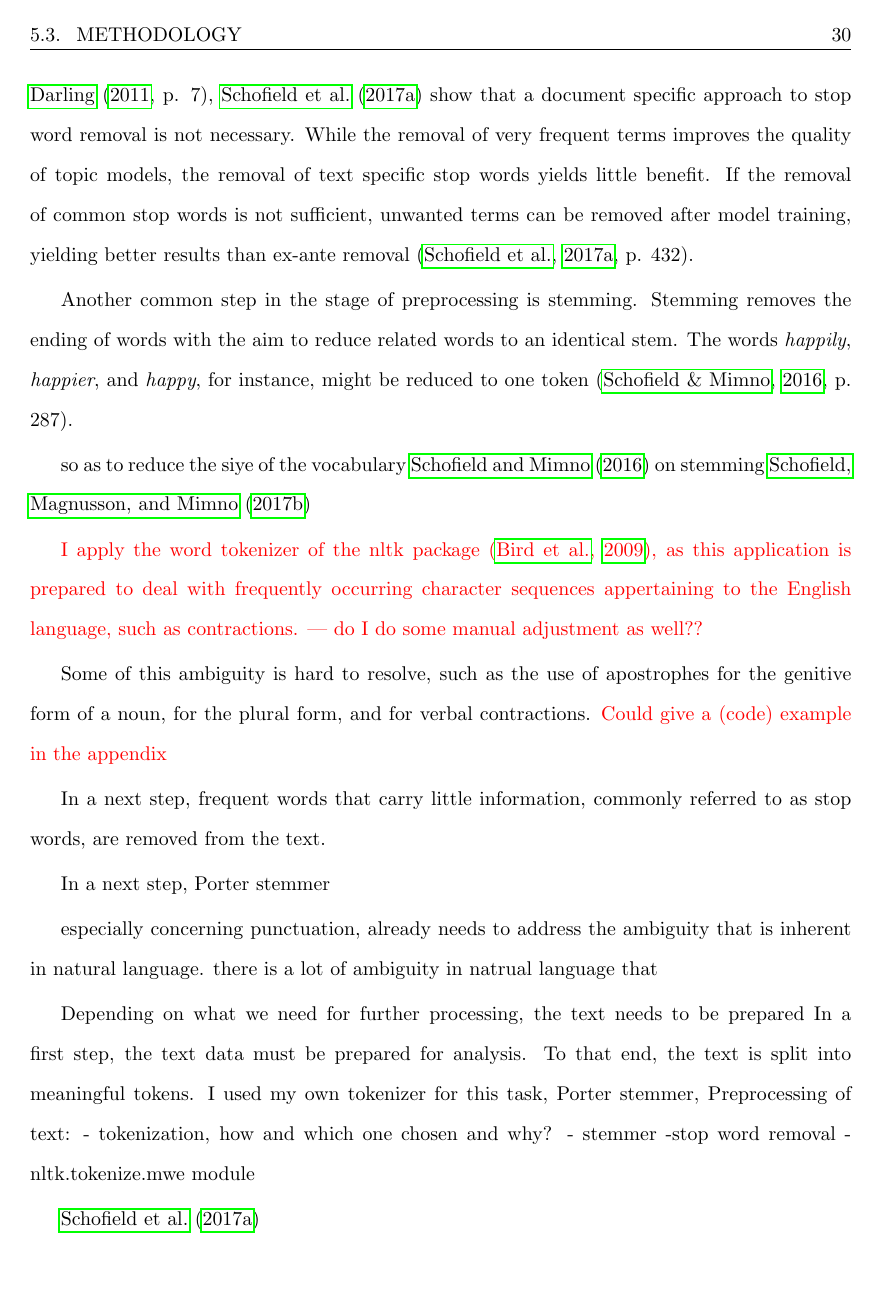
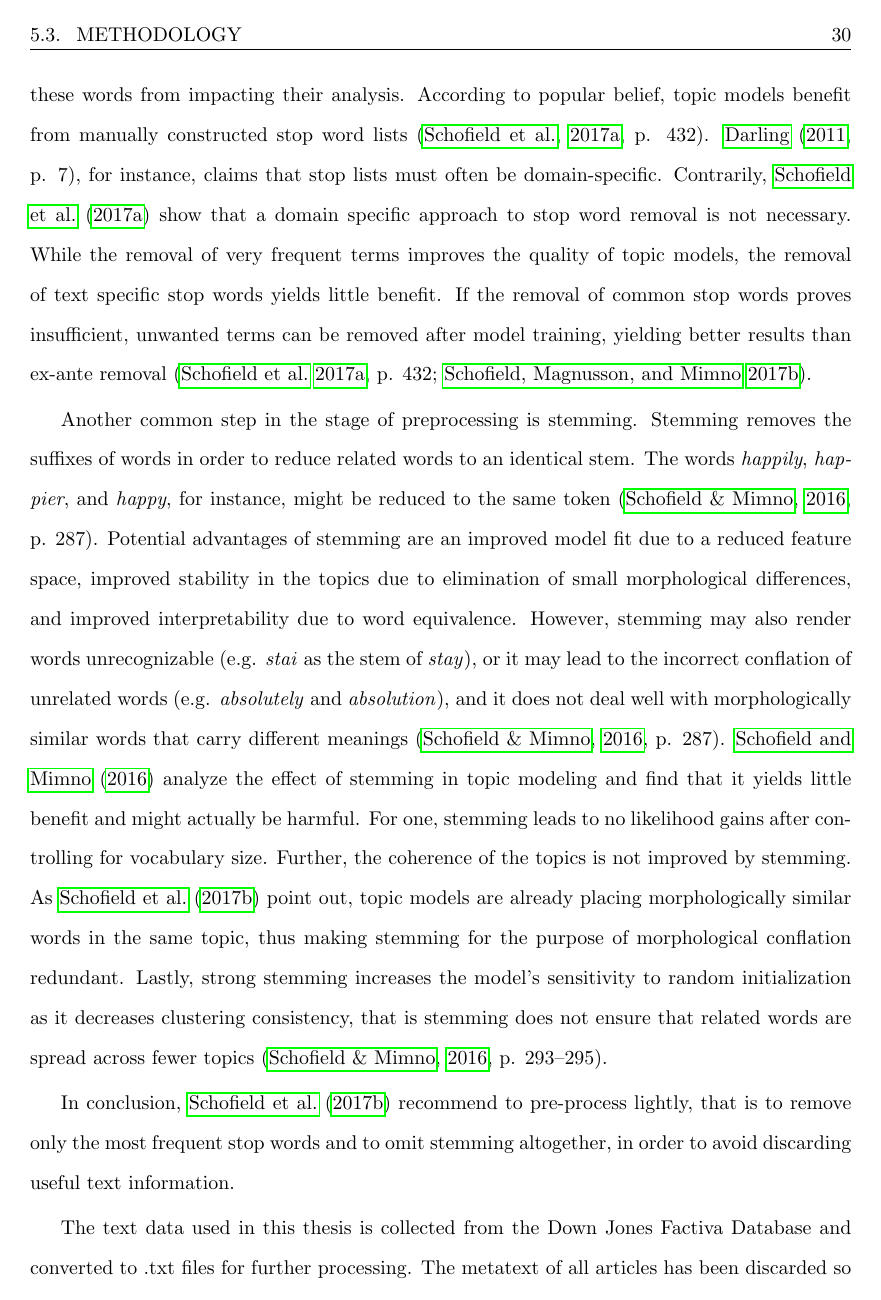
Before and after one commit to CorinneKnoe/MasterThesis_NarrativesInFinance, a LaTeX thesis (Latex_MA/MA_Knoepfel.tex): page 36 of 53. Compiled offline with pdfLaTeX.

Commit message:
finished section on preprocessing, move on to generate some results

```diff
--- a/Latex_MA/MA_Knoepfel.tex
+++ b/Latex_MA/MA_Knoepfel.tex
@@ -636,12 +636,11 @@ As outlined in Chapter \ref{NLP}, this thesis will use probabilistic topic model
 
 To remove stop words, one can make use of publicly available lists of stop words. However, \citet{Nothman.2018} point out the difficulties and incompatibilities of such lists. Investigated the variation and consistency of several lists, they come to the conclusion that stop words are often included based frequency statistics but also based on manual selection and filtering. Thus, lists vary greatly in the words they include. Apart from uncertainty regarding the selection of the stop words, stop lists may also assume a particular tokenization strategy. Yet, as \citet{Nothman.2018} point out, the stop lists provided by some open source libraries do not always go with the tokenizer provided by the same libraries. For example, while a tokenizer might split the word \textit{hasn't} into the tokens \textit{has} and \textit{n't}, the accompanying stop word list only contains \textit{has} and \textit{not}, omitting the token \textit{n't}. Further, several lists include the words \textit{has} and \textit{have}, but fail to list \textit{had}, letting the omission and inclusion of stop words appear arbitrary \citep[p. 7--11]{Nothman.2018}.
 
-The general assumption is that topic models benefits from stop word removal \cite[p. 432]{SchofieldA.MagnussonM.&MimnoD..2017}. \cite{Blei.2003}, \cite{Chem.2007}, \cite{Steyvers(2007)}, and \cite{Hofmann.2001} removed the stop words during text preprocessing so that they did not impact their analysis. Contrary to popular belief, as voiced for example by \citet[p. 7]{Darling.2011}, \cite{SchofieldA.MagnussonM.&MimnoD..2017} show that a document specific approach to stop word removal is not necessary. While the removal of very frequent terms improves the quality of topic models, the removal of text specific stop words yields little benefit. If the removal of common stop words is not sufficient, unwanted terms can be removed after model training, yielding better results than ex-ante removal \cite[p. 432]{SchofieldA.MagnussonM.&MimnoD..2017}.
+By general assumption, topic models benefit from stop word removal \cite[p. 432]{SchofieldA.MagnussonM.&MimnoD..2017}. \cite{Blei.2003}, \cite{Chem.2007}, \cite{Steyvers(2007)}, and \cite{Hofmann.2001} removed stop words during text preprocessing as so keep these words from impacting their analysis. According to popular belief, topic models benefit from manually constructed stop word lists \cite[p. 432]{SchofieldA.MagnussonM.&MimnoD..2017}. \citet[p. 7]{Darling.2011}, for instance, claims that stop lists must often be domain-specific. Contrarily, \cite{SchofieldA.MagnussonM.&MimnoD..2017} show that a domain specific approach to stop word removal is not necessary. While the removal of very frequent terms improves the quality of topic models, the removal of text specific stop words yields little benefit. If the removal of common stop words proves insufficient, unwanted terms can be removed after model training, yielding better results than ex-ante removal (\citealt[p. 432]{SchofieldA.MagnussonM.&MimnoD..2017}; \citealt{Schofield.2017}).
 
-Another common step in the stage of preprocessing is stemming. Stemming removes the ending of words with the aim to reduce related words to an identical stem. The words \textit{happily}, \textit{happier}, and \textit{happy}, for instance, might be reduced to one token \cite[p. 287]{Schofield.2016}.
+Another common step in the stage of preprocessing is stemming. Stemming removes the suffixes of words in order to reduce related words to an identical stem. The words \textit{happily}, \textit{happier}, and \textit{happy}, for instance, might be reduced to the same token \cite[p. 287]{Schofield.2016}. Potential advantages of stemming are an improved model fit due to a reduced feature space, improved stability in the topics due to elimination of small morphological differences, and improved interpretability due to word equivalence.  However, stemming may also render words unrecognizable (e.g. \textit{stai} as the stem of \textit{stay}), or it may lead to the incorrect conflation of unrelated words (e.g. \textit{absolutely} and \textit{absolution}), and it does not deal well with morphologically similar words that carry different meanings \cite[p. 287]{Schofield.2016}. \cite{Schofield.2016} analyze the effect of stemming in topic modeling and find that it yields little benefit and might actually be harmful. For one, stemming leads to no likelihood gains after controlling for vocabulary size. Further, the coherence of the topics is not improved by stemming. As \citet{Schofield.2017} point out, topic models are already placing morphologically similar words in the same topic, thus making stemming for the purpose of morphological conflation redundant. Lastly, strong stemming increases the model's sensitivity to random initialization as it decreases clustering consistency, that is stemming does not ensure that related words are spread across fewer topics \cite[p. 293--295]{Schofield.2016}.
 
-so as to reduce the siye of the vocabulary \cite{Schofield.2016} on stemming
-\cite{Schofield.2017}
+In conclusion, \cite{Schofield.2017} recommend to pre-process lightly, that is to remove only the most frequent stop words and to omit stemming altogether, in order to avoid discarding useful text information.
 
-\textcolor{red}{I apply the word tokenizer of the nltk package \citep{Bird.2010}, as this application is prepared to deal with frequently occurring character sequences appertaining to the English language, such as contractions. --- do I do some manual adjustment as well??}
+The text data used in this thesis is collected from the Down Jones Factiva Database and converted to .txt files for further processing. The metatext of all articles has been discarded so that only the main body of text and the headline remains. To segment the text into words, I apply the tokenizer provided by \cite{Bird.2010} in the nltk library. This tokenizer uses regular expressions to split the text at the word boundaries, generally treating punctuation characters as separate tokens and splitting standard contractions, i.e. \textit{don't} is tokenized as \textit{do} and \textit{n't} and \textit{children's} as \textit{children} and \textit{'s}.
 
@@ -648,28 +648,7 @@ so as to reduce the siye of the vocabulary \cite{Schofield.2016} on stemming
 
- Some of this ambiguity is hard to resolve, such as the use of apostrophes for the genitive form of a noun, for the plural form, and for verbal contractions. \textcolor{red}{Could give a (code) example in the appendix}
+In line with the recommendation from \cite{Schofield.2017}, I refrain form applying a stemmer. However, I make all tokens lower case, as to ensure that word equivalence is not hindered by capitalization. Also, I remove all non-alphabetic tokens, as numbers and punctuation marks are of little use when it comes to topic generation and interpretation.
 
-In a next step, frequent words that carry little information, commonly referred to as stop words, are removed from the text.
-
-In a next step, Porter stemmer
-
- especially concerning punctuation,  already needs to address the ambiguity that is inherent in natural language. there is a lot of ambiguity in natrual language that
-
-Depending on what we need for further processing, the text needs to be prepared
-In a first step, the text data must be prepared for analysis. To that end, the text is split into meaningful tokens. I used my own tokenizer for this task,
-Porter stemmer,
-Preprocessing of text:
- - tokenization, how and which one chosen and why?
- - stemmer
- 	-stop word removal
- 	- nltk.tokenize.mwe module
-
-%[word_tokenize(t) for t in sent_tokenize(s)]
-%[['Good', 'muffins', 'cost', '\$', '3.88', 'in', 'New', 'York', '.'],
-%['Please', 'buy', 'me', 'two', 'of', 'them', '.'], ['Thanks', '.']]
-
-\cite{SchofieldA.MagnussonM.&MimnoD..2017}
-
-\subsection{Application of Topic Analysis}
+\subsection{Application of Topic Modeling}
 For our purposes, topic analysis is used to identify the topics contained in the articles reporting on the target rate adjustment, the hypothesis being that different topics will emerge for different interpretations of the Fed's policy move.
 
 I could use LDA when doing out of sample prediction - because then I can predict documents I have not seen before, because I train an LDA model, but when I use all documents, I could just as easily do the mixed model approach with several unigram models???
```
Also changed, not shown: Code/topic_modelling.py (+5 -3 lines), Latex_MA/MA_Knoepfel.pdf, Latex_MA/MA_Knoepfel.tex (5 more changed lines).
